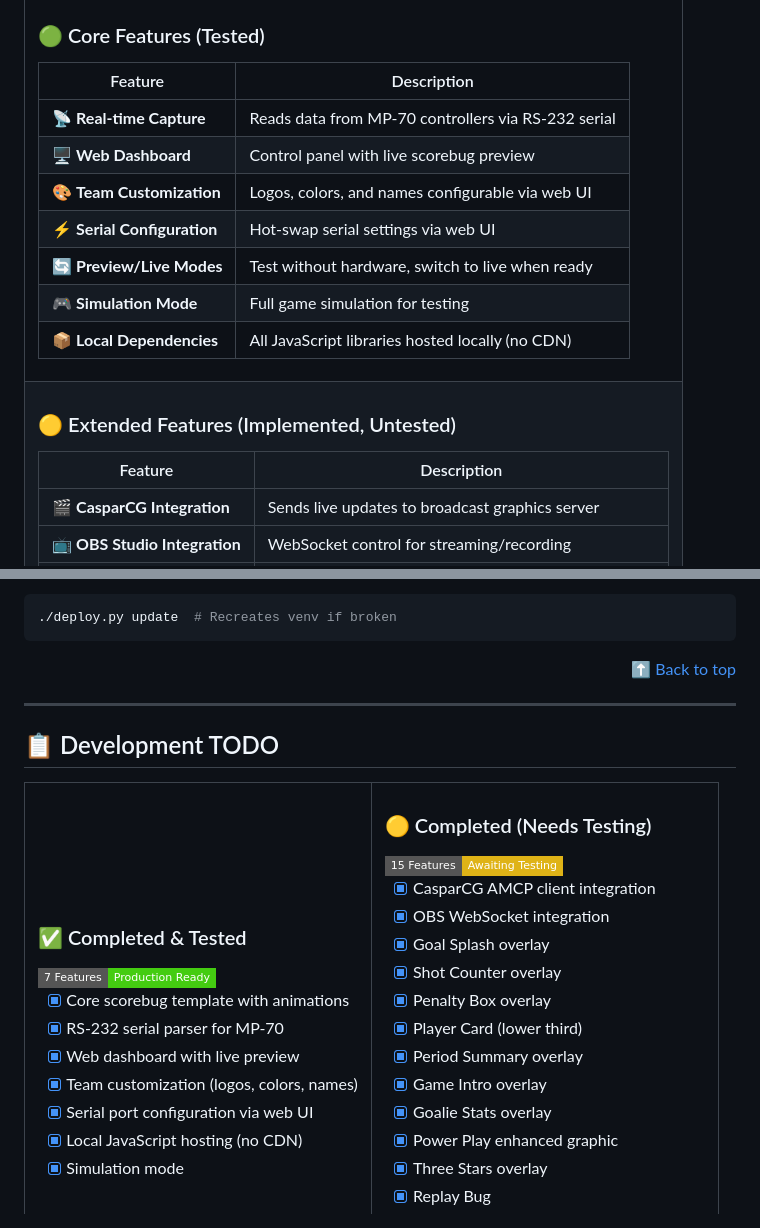
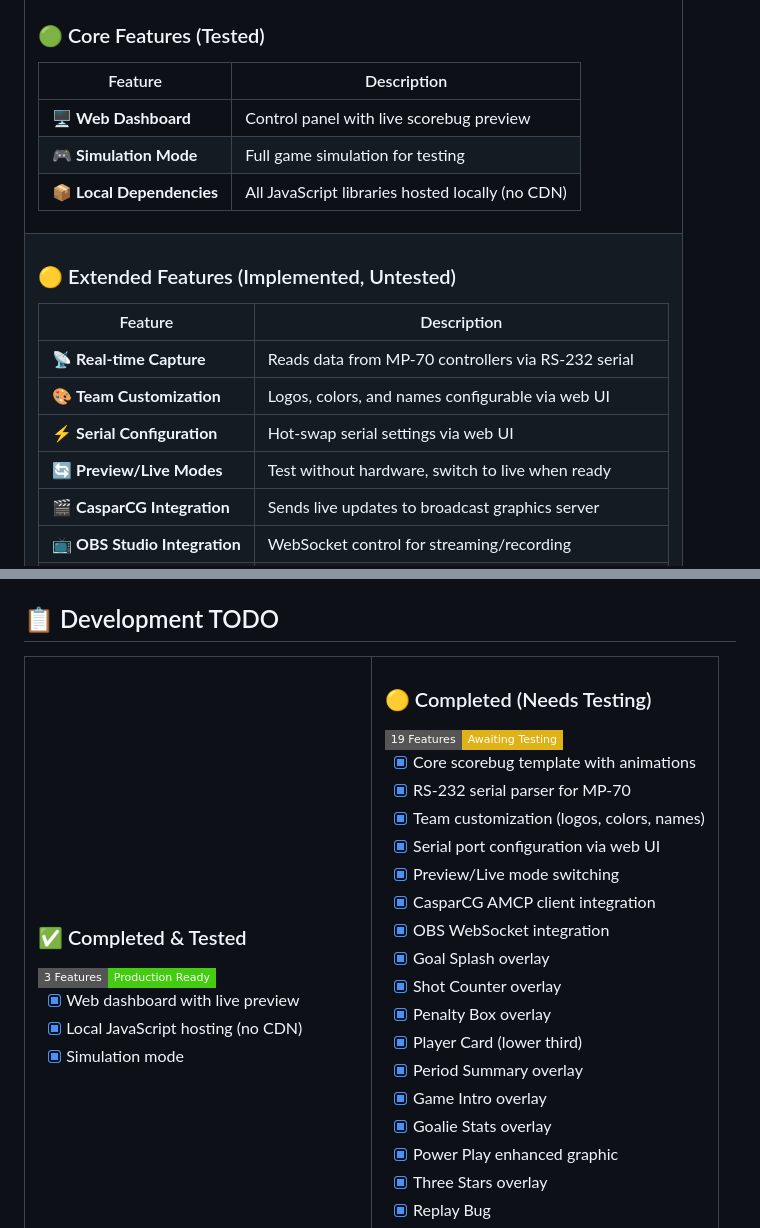
Before and after one commit to sworrl/SLAP, a Markdown page: README.md, 2 parts joined by grey strips. Rendered like a GitHub page; folded sections open; badges without logos.

```diff
--- a/README.md
+++ b/README.md
@@ -202,11 +201,7 @@ chmod +x deploy.py
 ### 🟢 Core Features (Tested)
 | Feature | Description |
 |---------|-------------|
-| 📡 **Real-time Capture** | Reads data from MP-70 controllers via RS-232 serial |
 | 🖥️ **Web Dashboard** | Control panel with live scorebug preview |
-| 🎨 **Team Customization** | Logos, colors, and names configurable via web UI |
-| ⚡ **Serial Configuration** | Hot-swap serial settings via web UI |
-| 🔄 **Preview/Live Modes** | Test without hardware, switch to live when ready |
 | 🎮 **Simulation Mode** | Full game simulation for testing |
 | 📦 **Local Dependencies** | All JavaScript libraries hosted locally (no CDN) |
 
@@ -218,6 +213,10 @@ chmod +x deploy.py
 ### 🟡 Extended Features (Implemented, Untested)
 | Feature | Description |
 |---------|-------------|
+| 📡 **Real-time Capture** | Reads data from MP-70 controllers via RS-232 serial |
+| 🎨 **Team Customization** | Logos, colors, and names configurable via web UI |
+| ⚡ **Serial Configuration** | Hot-swap serial settings via web UI |
+| 🔄 **Preview/Live Modes** | Test without hardware, switch to live when ready |
 | 🎬 **CasparCG Integration** | Sends live updates to broadcast graphics server |
 | 📺 **OBS Studio Integration** | WebSocket control for streaming/recording |
 | 🏒 **NHL-style Overlays** | Full suite of 12+ professional broadcast graphics |
@@ -952,13 +951,9 @@ sudo usermod -a -G dialout $USER
 <td width="50%">
 
 ### ✅ Completed & Tested
-<img src="https://img.shields.io/badge/7_Features-Production%20Ready-success?style=flat-square" alt="7 Tested">
+<img src="https://img.shields.io/badge/3_Features-Production%20Ready-success?style=flat-square" alt="3 Tested">
 
-- [x] Core scorebug template with animations
-- [x] RS-232 serial parser for MP-70
 - [x] Web dashboard with live preview
-- [x] Team customization (logos, colors, names)
-- [x] Serial port configuration via web UI
 - [x] Local JavaScript hosting (no CDN)
 - [x] Simulation mode
 
@@ -966,8 +961,13 @@ sudo usermod -a -G dialout $USER
 <td width="50%">
 
 ### 🟡 Completed (Needs Testing)
-<img src="https://img.shields.io/badge/15_Features-Awaiting%20Testing-yellow?style=flat-square" alt="15 Untested">
+<img src="https://img.shields.io/badge/19_Features-Awaiting%20Testing-yellow?style=flat-square" alt="19 Untested">
 
+- [x] Core scorebug template with animations
+- [x] RS-232 serial parser for MP-70
+- [x] Team customization (logos, colors, names)
+- [x] Serial port configuration via web UI
+- [x] Preview/Live mode switching
 - [x] CasparCG AMCP client integration
 - [x] OBS WebSocket integration
 - [x] Goal Splash overlay
```
Also changed, not shown: other parts of README.md (+3 -5 lines).
